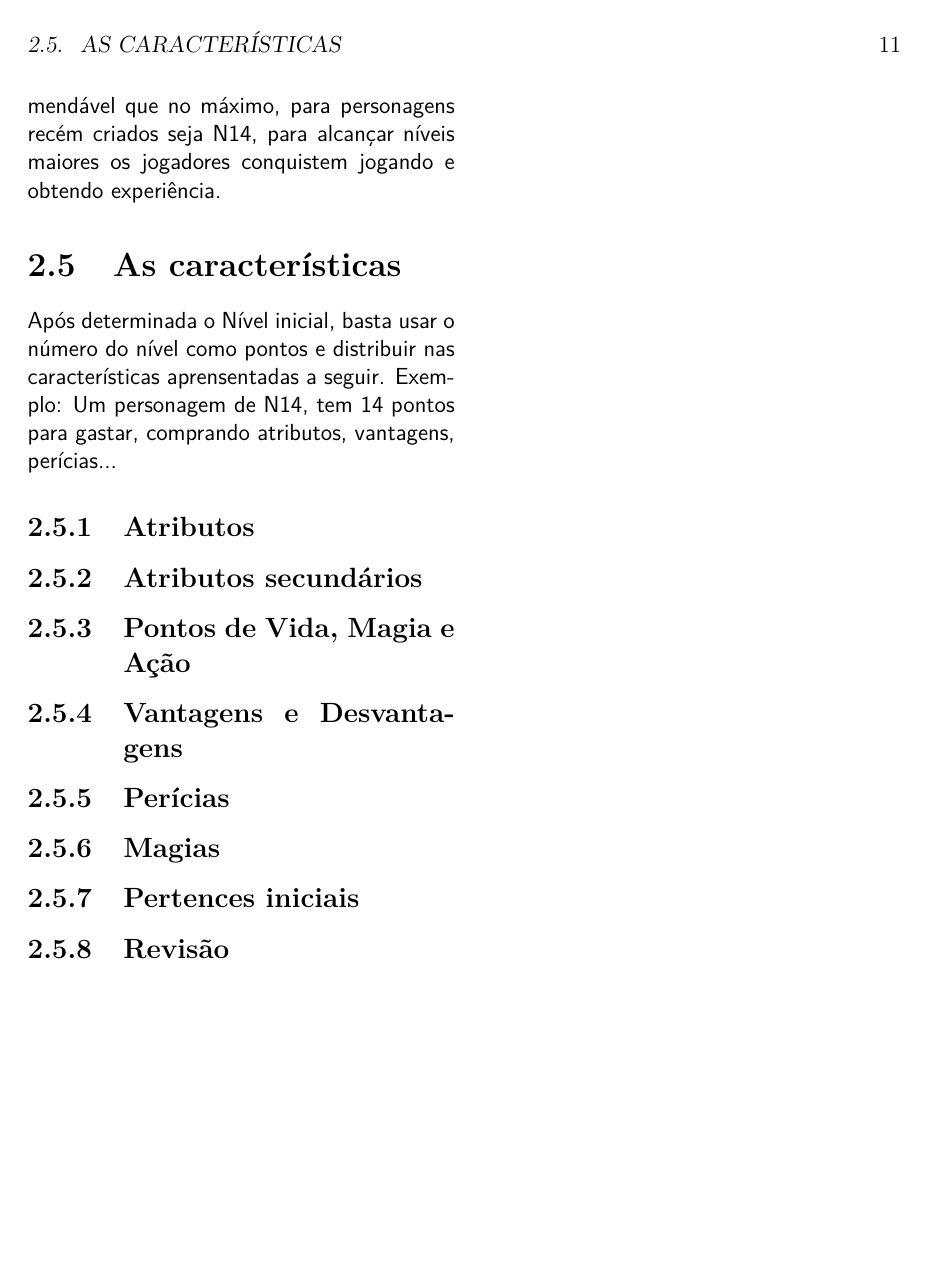
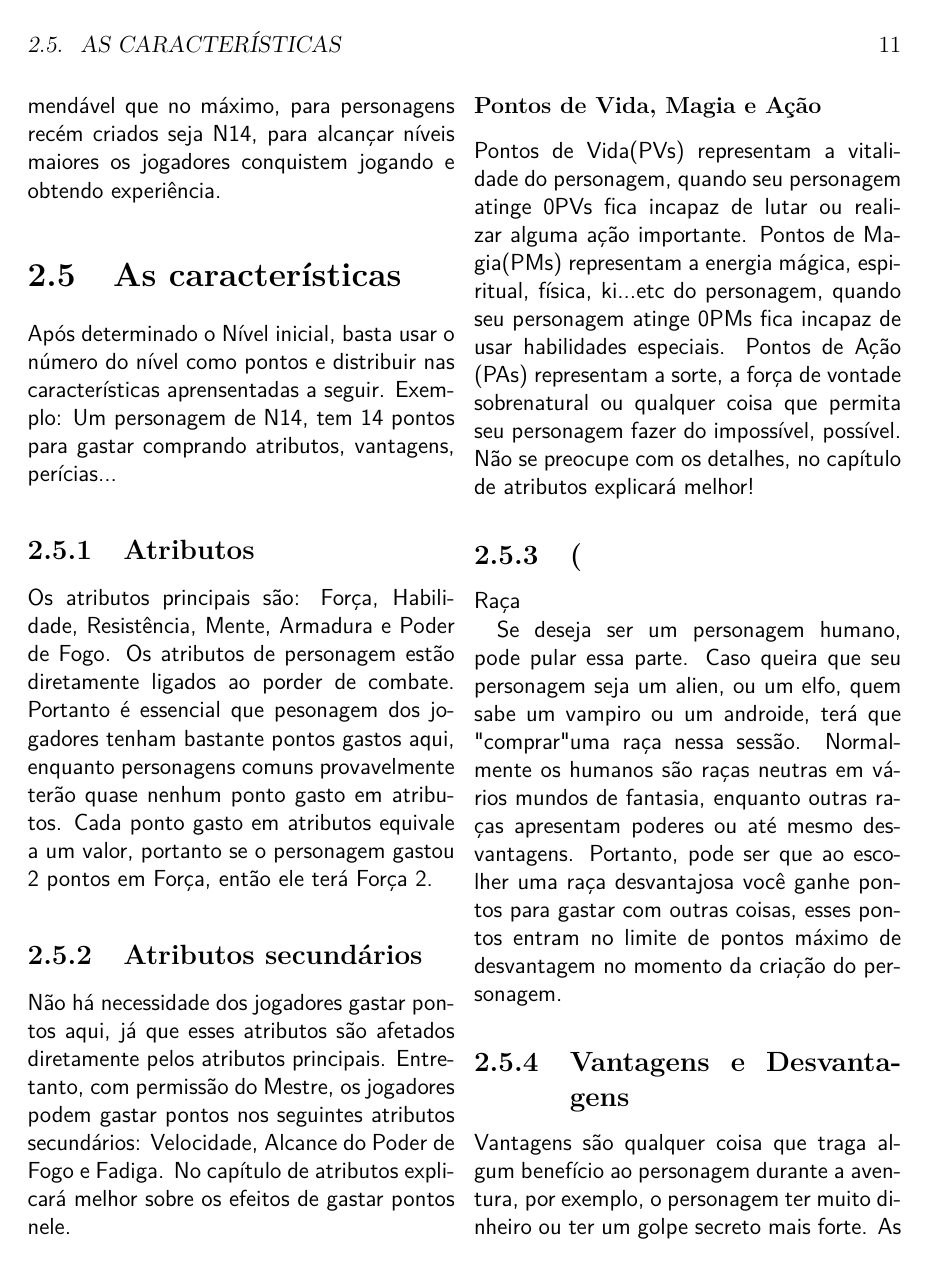
Before and after one commit to ulissesalmeida/defensores, a LaTeX book (main.tex, which reads ch02_character.tex): page 11 of 29. Compiled offline with pdfLaTeX.

Commit message:
finished basic character

```diff
--- a/ch02_character.tex
+++ b/ch02_character.tex
@@ -35,13 +35,24 @@ Outros níveis: Em casos raros o Mestre pode desejar que os personagens comecem
 
 \section{As características}
 
-Após determinada o Nível inicial, basta usar o número do nível como pontos e distribuir nas características aprensentadas a seguir. Exemplo: Um personagem de N14, tem 14 pontos para gastar, comprando atributos, vantagens, perícias...
+Após determinado o Nível inicial, basta usar o número do nível como pontos e distribuir nas características aprensentadas a seguir. Exemplo: Um personagem de N14, tem 14 pontos para gastar comprando atributos, vantagens, perícias...
 
 \subsection{Atributos}
 
+Os atributos principais são: Força, Habilidade, Resistência, Mente, Armadura e Poder de Fogo. Os atributos de personagem estão diretamente ligados ao porder de combate. Portanto é essencial que pesonagem dos jogadores tenham bastante pontos gastos aqui, enquanto personagens comuns provavelmente terão quase nenhum ponto gasto em atributos. Cada ponto gasto em atributos equivale a um valor, portanto se o personagem gastou 2 pontos em Força, então ele terá Força 2.
+
 \subsection{Atributos secundários}
 
-\subsection{Pontos de Vida, Magia e Ação}
+Não há necessidade dos jogadores gastar pontos aqui, já que esses atributos são afetados diretamente pelos atributos principais. Entretanto, com permissão do Mestre, os jogadores podem gastar pontos nos seguintes atributos secundários: Velocidade, Alcance do Poder de Fogo e Fadiga. No capítulo de atributos explicará melhor sobre os efeitos de gastar pontos nele.
+
+\subsubsection{Pontos de Vida, Magia e Ação}
+
+Pontos de Vida(PVs) representam a vitalidade do personagem, quando seu personagem atinge 0PVs fica incapaz de lutar ou realizar alguma ação importante. Pontos de Magia(PMs) representam a energia mágica, espiritual, física, ki...etc do personagem, quando seu personagem atinge 0PMs fica incapaz de usar habilidades especiais. Pontos de Ação (PAs) representam a sorte, a força de vontade sobrenatural ou qualquer coisa que permita seu personagem fazer do impossível, possível. Não se preocupe com os detalhes, no capítulo de atributos explicará melhor!
+
+\subsection(Raça}
+
+Se deseja ser um personagem humano, pode pular essa parte. Caso queira que seu personagem seja um alien, ou um elfo, quem sabe um vampiro ou um androide, terá que "comprar" uma raça nessa sessão. Normalmente os humanos são raças neutras em vários mundos de fantasia, enquanto outras raças apresentam poderes ou até mesmo desvantagens. Portanto, pode ser que ao escolher uma raça desvantajosa você ganhe pontos para gastar com outras coisas, esses pontos entram no limite de pontos máximo de desvantagem no momento da criação do personagem.
 
 \subsection{Vantagens e Desvantagens}
 
+Vantagens são qualquer coisa que traga algum benefício ao personagem durante a aventura, por exemplo, o personagem ter muito dinheiro ou ter um golpe secreto mais forte. As Desvantagens pelo contrário, sempre trazem alguma limitação que prejudique o personagem durante a aventura, em compensação ele ganha mais pontos para gastar. O Mestre e os Jogadores de podem criar mais vantagens e desvantagens além das descritas nesse manual, ou alterar os efeitos delas, desde que todos jogadores concordem com alteração.
@@ -52,3 +72,5 @@ Após determinada o Nível inicial, basta usar o número do nível como pontos e
 \subsection{Pertences iniciais}
 
-\subsection{Revisão}
+Seu personagem está quase pronto! Só falta decidir o dinheiro e os equipamentos iniciais. Os detalhes sobre esse assunto está no capítulo "A Aventura"!
+
+\section{Exemplo de Personagem}
```
Also changed, not shown: ch02_character.tex (9 more changed lines).
